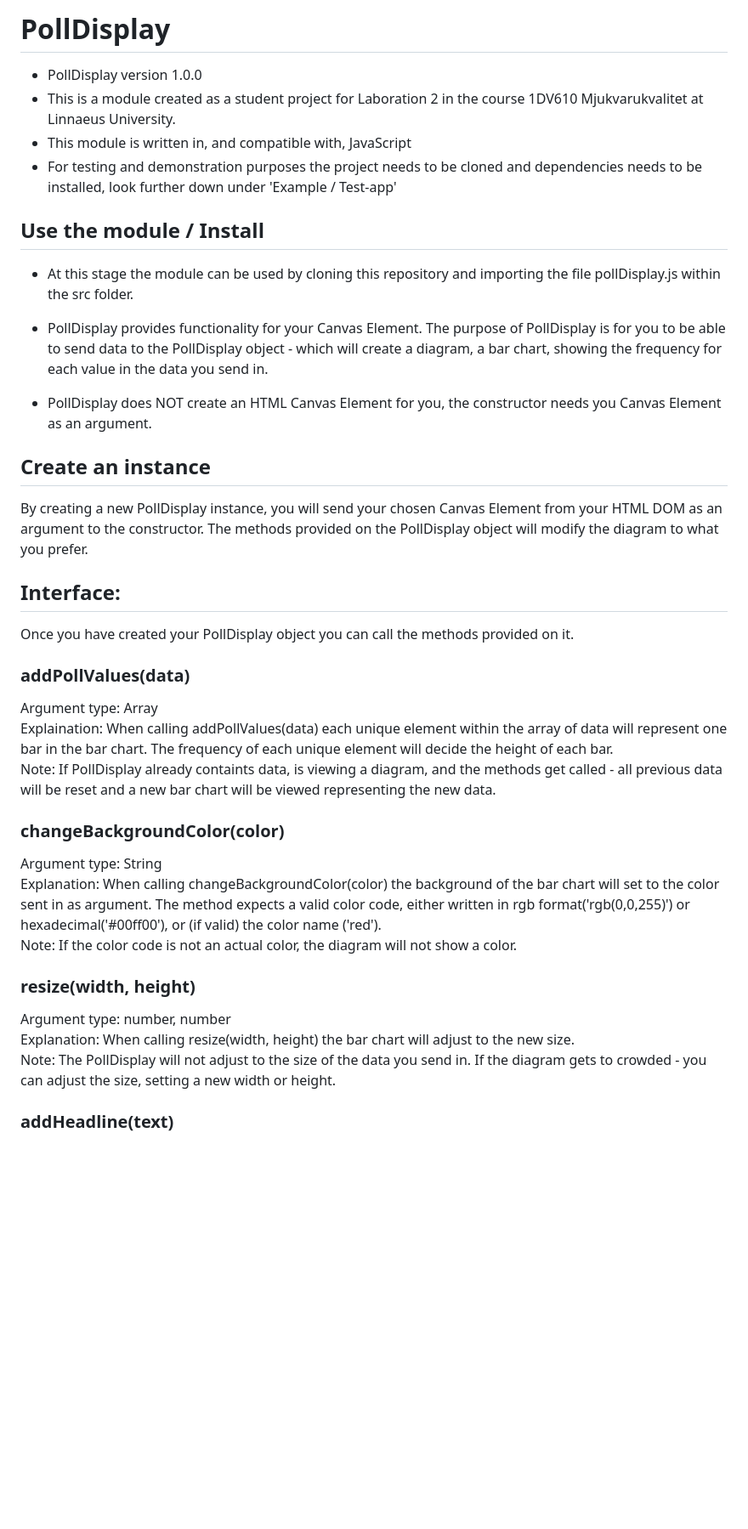
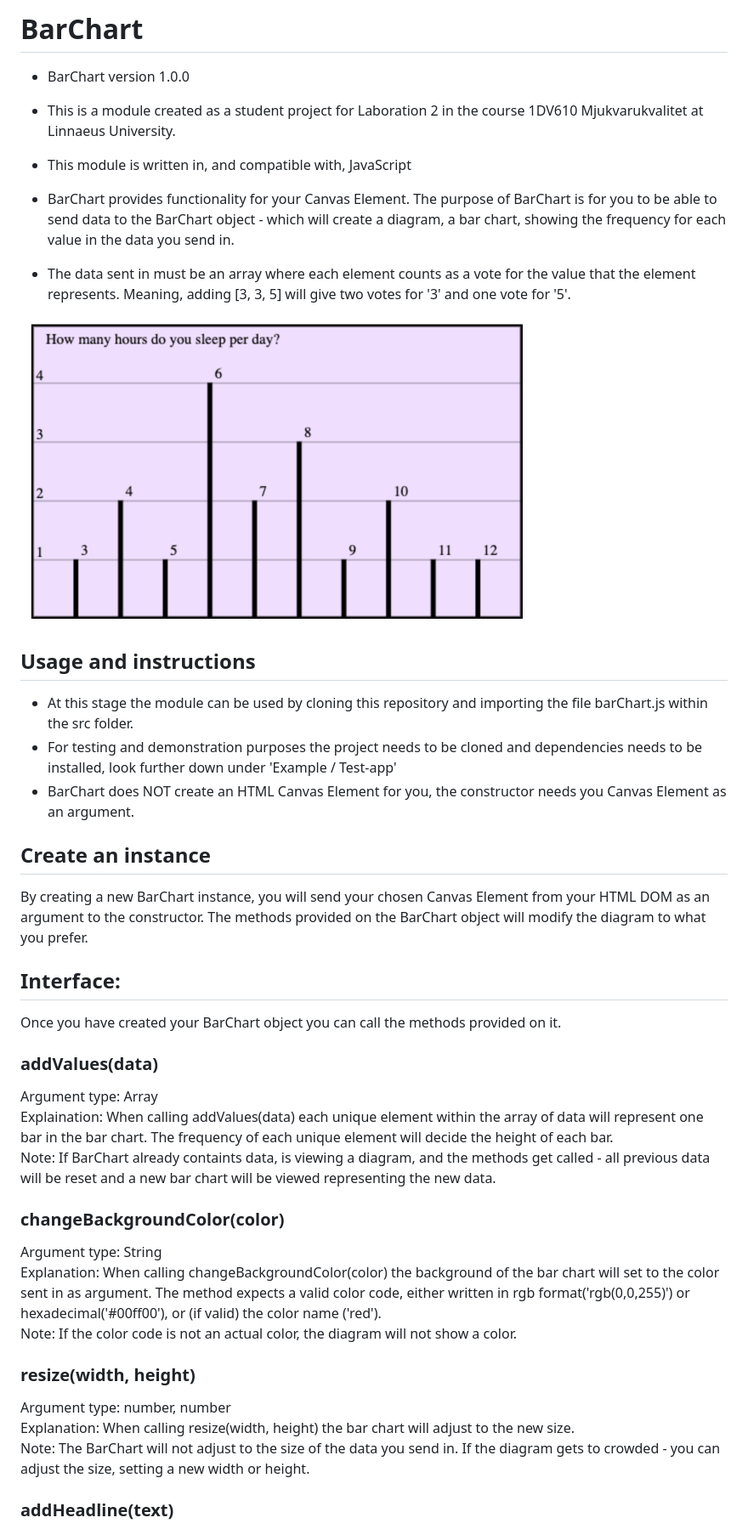
Before and after one commit to beatalinnea/1DV610-LAB2, a Markdown page: README.md, the part around the change printed below. Shown: that part at 85% size. Drawn GitHub-style; pictures changed too: test-app/img/examplechart.png (added); blank space fills up the shorter version.

Commit message:
Edit names and readme

```diff
--- a/README.md
+++ b/README.md
@@ -1,26 +1,28 @@
-# PollDisplay
-- PollDisplay version 1.0.0
+# BarChart
+- BarChart version 1.0.0
 - This is a module created as a student project for Laboration 2 in the course 1DV610 Mjukvarukvalitet at Linnaeus University.
 - This module is written in, and compatible with, JavaScript
-- For testing and demonstration purposes the project needs to be cloned and dependencies needs to be installed, look further down under 'Example / Test-app'
+
+- BarChart provides functionality for your Canvas Element. The purpose of BarChart is for you to be able to send data to the BarChart object - which will create a diagram, a bar chart, showing the frequency for each value in the data you send in.
+- The data sent in must be an array where each element counts as a vote for the value that the element represents. Meaning, adding [3, 3, 5] will give two votes for '3' and one vote for '5'.
+
+<img src="test-app/img/examplechart.png" alt="Example Chart" width="600"/>
 
 
-## Use the module / Install
-- At this stage the module can be used by cloning this repository and importing the file pollDisplay.js within the src folder.
-
-- PollDisplay provides functionality for your Canvas Element. The purpose of PollDisplay is for you to be able to send data to the PollDisplay object - which will create a diagram, a bar chart, showing the frequency for each value in the data you send in.
-
-- PollDisplay does NOT create an HTML Canvas Element for you, the constructor needs you Canvas Element as an argument.
+## Usage and instructions
+- At this stage the module can be used by cloning this repository and importing the file barChart.js within the src folder.
+- For testing and demonstration purposes the project needs to be cloned and dependencies needs to be installed, look further down under 'Example / Test-app'
+- BarChart does NOT create an HTML Canvas Element for you, the constructor needs you Canvas Element as an argument.
 
 ## Create an instance
-By creating a new PollDisplay instance, you will send your chosen Canvas Element from your HTML DOM as an argument to the constructor. The methods provided on the PollDisplay object will modify the diagram to what you prefer.
+By creating a new BarChart instance, you will send your chosen Canvas Element from your HTML DOM as an argument to the constructor. The methods provided on the BarChart object will modify the diagram to what you prefer.
 
 ## Interface:
-Once you have created your PollDisplay object you can call the methods provided on it.
-### addPollValues(data)
+Once you have created your BarChart object you can call the methods provided on it.
+### addValues(data)
 Argument type: Array
-Explaination: When calling addPollValues(data) each unique element within the array of data will represent one bar in the bar chart. The frequency of each unique element will decide the height of each bar.
-Note: If PollDisplay already containts data, is viewing a diagram, and the methods get called - all previous data will be reset and a new bar chart will be viewed representing the new data.
+Explaination: When calling addValues(data) each unique element within the array of data will represent one bar in the bar chart. The frequency of each unique element will decide the height of each bar.
+Note: If BarChart already containts data, is viewing a diagram, and the methods get called - all previous data will be reset and a new bar chart will be viewed representing the new data.
 ### changeBackgroundColor(color)
 Argument type: String
 Explanation: When calling changeBackgroundColor(color) the background of the bar chart will set to the color sent in as argument. The method expects a valid color code, either written in rgb format('rgb(0,0,255)') or hexadecimal('#00ff00'), or (if valid) the color name ('red').
@@ -28,7 +30,7 @@ Note: If the color code is not an actual color, the diagram will not show a colo
 ### resize(width, height)
 Argument type: number, number
 Explanation: When calling resize(width, height) the bar chart will adjust to the new size.
-Note: The PollDisplay will not adjust to the size of the data you send in. If the diagram gets to crowded - you can adjust the size, setting a new width or height.
+Note: The BarChart will not adjust to the size of the data you send in. If the diagram gets to crowded - you can adjust the size, setting a new width or height.
 ### addHeadline(text)
 Argument type: String
 Explanation: When calling addHeadline(text) a text will be visible within the canvas above the bar chart.
```
Also changed, not shown: other parts of README.md (+2 -2 lines), reflektion.md (+3 -3 lines), testrapport.md (+13 -13 lines), 3 other files.
